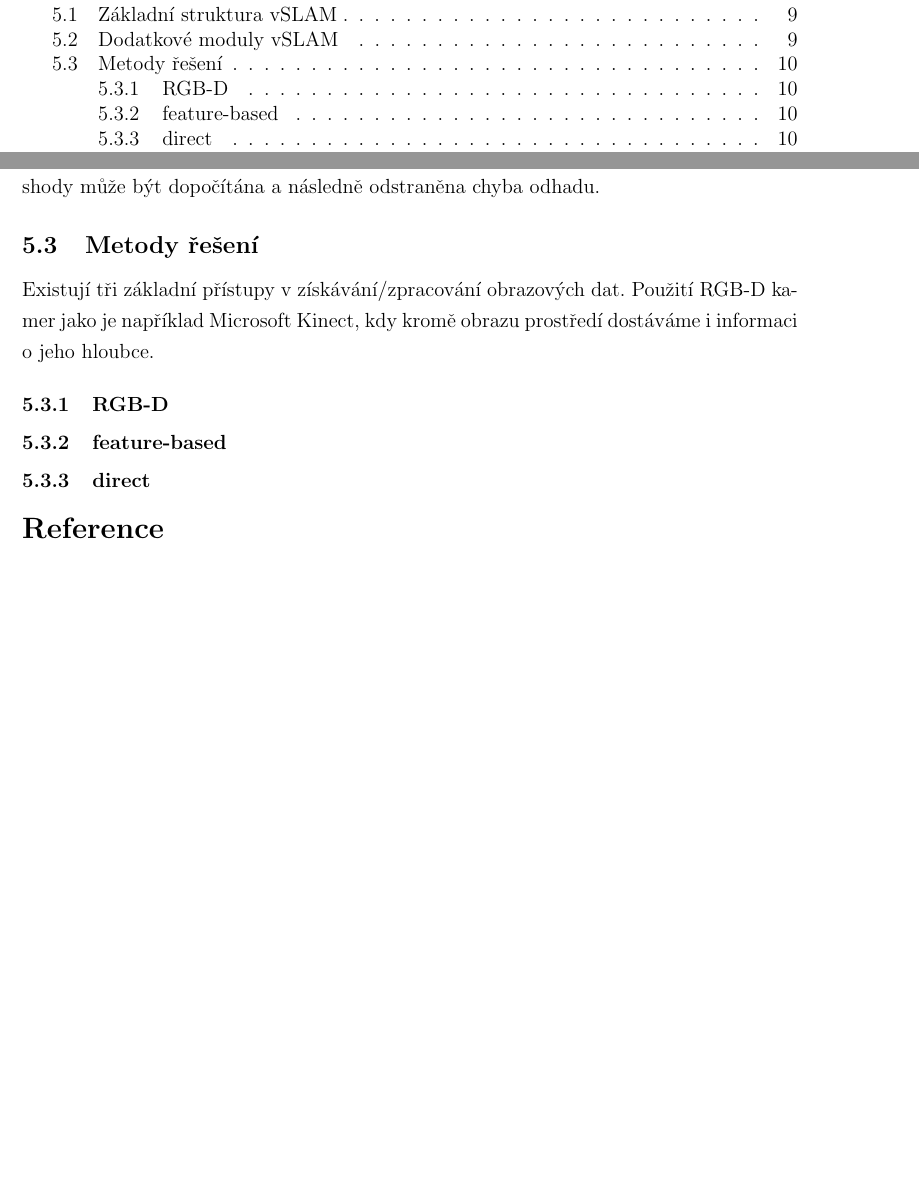
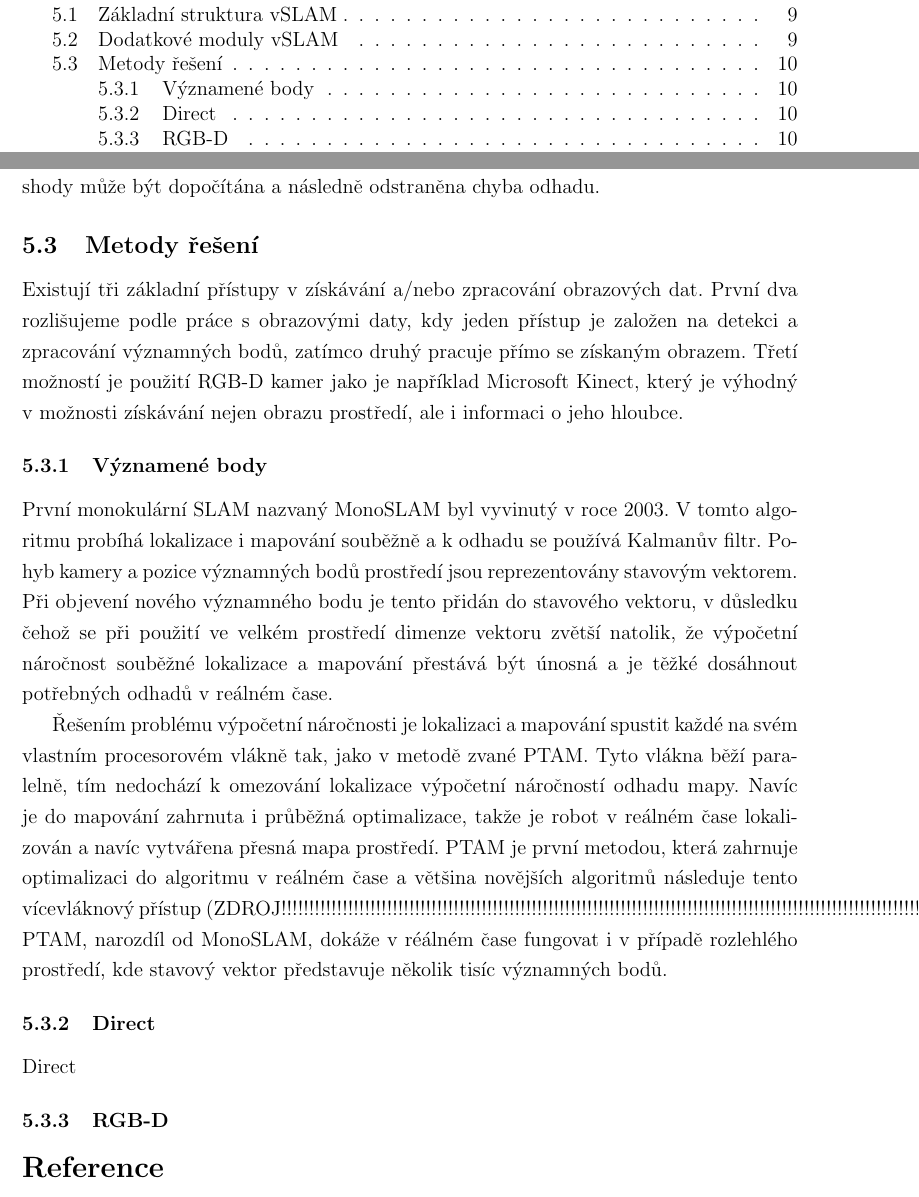
Before and after one commit to kratochviljakub/PRJ4, a LaTeX document (Rešerše/reserse.tex): two parts of pages 2 and 11 of 11 before the commit and two parts of pages 2 and 11 of 12 after it, joined at a grey line, cut so that both start at the same text, the shorter picture padded with empty space. Compiled offline with pdfLaTeX.

Commit message:
Připsány metody řešení - významné body 1/3

```diff
--- a/Rešerše/reserse.tex
+++ b/Rešerše/reserse.tex
@@ -232,16 +232,19 @@ V případě, kdy robot ztratí přehled o své pozici, například kvůli rychl
 Mapa zpravidla obsahuje kumulativní chybu odhadu, která se zvětšuje s ujetou \linebreak vzdáleností. Když robot navštíví již dříve objevenou oblast, použitím techniky zvané uzavírání smyček, dojde k porovnání aktuálního obrazu s dříve nasnímanými a v případě shody může být dopočítána a následně odstraněna chyba odhadu.
 
 \subsection{Metody řešení}
-Existují tři základní přístupy v získávání/zpracování obrazových dat. Použití RGB-D kamer jako je například Microsoft Kinect, kdy kromě obrazu prostředí dostáváme i informaci o jeho hloubce.
+Existují tři základní přístupy v získávání a/nebo zpracování obrazových dat. První dva rozlišujeme podle práce s obrazovými daty, kdy jeden přístup je založen na detekci a zpracování významných bodů, zatímco druhý pracuje přímo se získaným obrazem. Třetí možností je použití RGB-D kamer jako je například Microsoft Kinect, který je výhodný v možnosti získávání nejen obrazu prostředí, ale i informaci o jeho hloubce.
+
+\subsubsection{Významené body}
+První monokulární SLAM nazvaný MonoSLAM byl vyvinutý v roce 2003. V tomto algoritmu probíhá lokalizace i mapování souběžně a k odhadu se používá Kalmanův filtr. Pohyb kamery a pozice významných bodů prostředí jsou reprezentovány stavovým vektorem. Při objevení nového významného bodu je tento přidán do stavového vektoru, v důsledku čehož se při použití ve velkém prostředí dimenze vektoru zvětší natolik, že výpočetní náročnost souběžné lokalizace a mapování přestává být únosná a je těžké dosáhnout potřebných odhadů v reálném čase.
+
+Řešením problému výpočetní náročnosti je lokalizaci a mapování spustit každé na svém vlastním procesorovém vlákně tak, jako v metodě zvané PTAM. Tyto vlákna běží paralelně, tím nedochází k omezování lokalizace výpočetní náročností odhadu mapy. Navíc je do mapování zahrnuta i průběžná optimalizace, takže je robot v reálném čase lokalizován a navíc vytvářena přesná mapa prostředí. PTAM je první metodou, která zahrnuje optimalizaci do algoritmu v reálném čase a většina novějších algoritmů následuje tento vícevláknový přístup (ZDROJ!!!!!!!!!!!!!!!!!!!!!!!!!!!!!!!!!!!!!!!!!!!!!!!!!!!!!!!!!!!!!!!!!!!!!!!!!!!!!!!!!!!!!!!!!!!!!!!!!!!!!!!!!!!!!!!!!!!!!!!!!!!!!)
+PTAM, narozdíl od MonoSLAM, dokáže v réálném čase fungovat i v případě rozlehlého prostředí, kde stavový vektor představuje několik tisíc významných bodů.
 
 
+\subsubsection{Direct}
+Direct
 
 \subsubsection{RGB-D}
-
-\subsubsection{feature-based}
-
-\subsubsection{direct}
-
 
 
 
```
Also changed, not shown: Rešerše/reserse.pdf, 4 other files.
